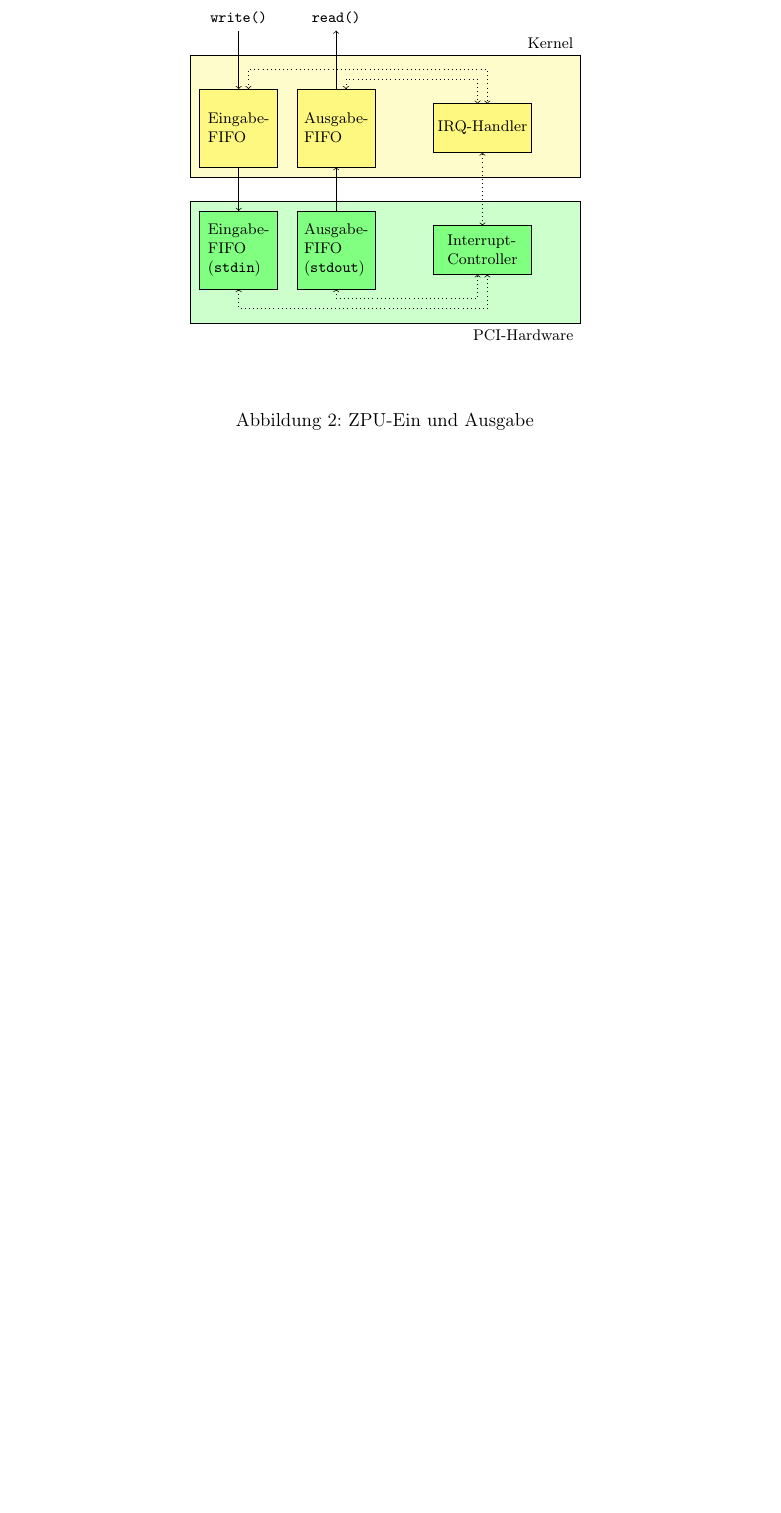
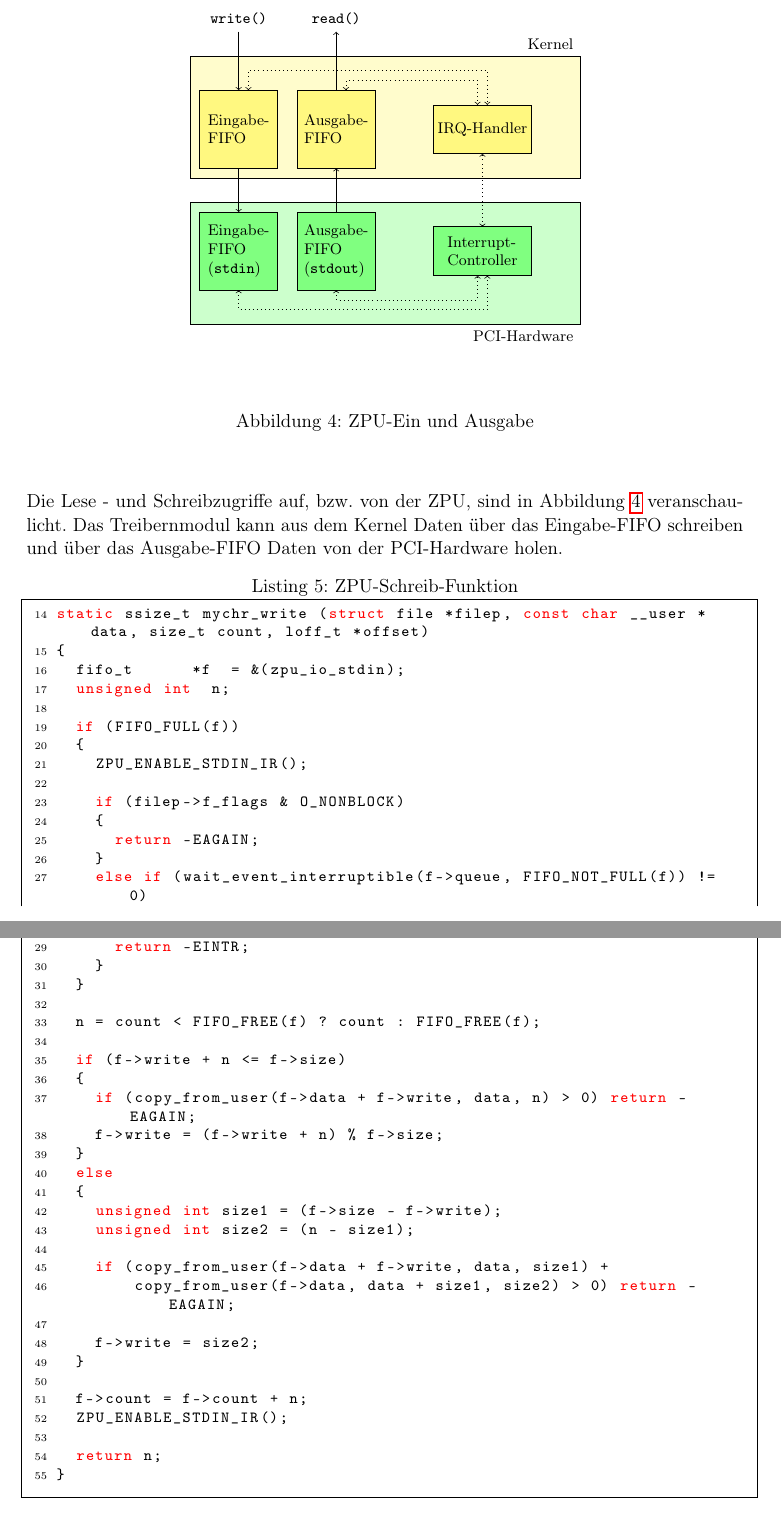
Before and after one commit to olierxleben/zpu_toolchain, a LaTeX paper (tex/hausarbeit/main.tex): part of page 8 of 23 before the commit and two parts of pages 11 and 12 of 24 after it, the two joined at a grey line, cut so that both start at the same text, the shorter picture padded with empty space. Compiled offline with pdfLaTeX.

Commit message:
some typos

```diff
--- a/tex/hausarbeit/main.tex
+++ b/tex/hausarbeit/main.tex
@@ -316,0 +314,2 @@ void __exit cleanup(void)
+		\include{snippets/zpuIO}
+		\caption{ZPU-Ein und Ausgabe}
@@ -317,3 +320,49 @@ void __exit cleanup(void)
+Die Lese - und Schreibzugriffe auf, bzw. von der ZPU, sind in Abbildung \ref{zpu_io} veranschaulicht. Das Treibernmodul kann aus dem Kernel Daten über das Eingabe-FIFO schreiben und über das Ausgabe-FIFO Daten von der PCI-Hardware holen.
+
+\begin{lstlisting}[language=C, firstnumber=14, label=modzpu_mychr_write, caption=ZPU-Schreib-Funktion][h!]
+static ssize_t mychr_write (struct file *filep, const char __user *data, size_t count, loff_t *offset)
+{
+	fifo_t			*f	= &(zpu_io_stdin);
+	unsigned int	n;
+
+	if (FIFO_FULL(f))
+	{
+		ZPU_ENABLE_STDIN_IR();
+
+		if (filep->f_flags & O_NONBLOCK)
+		{
+			return -EAGAIN;
+		}
+		else if (wait_event_interruptible(f->queue, FIFO_NOT_FULL(f)) != 0)
+		{
+			return -EINTR;
+		}
+	}
+
+	n = count < FIFO_FREE(f) ? count : FIFO_FREE(f);
+
+	if (f->write + n <= f->size)
+	{
+		if (copy_from_user(f->data + f->write, data, n) > 0) return -EAGAIN;
+		f->write = (f->write + n) % f->size;
+	}
+	else
+	{
+		unsigned int size1 = (f->size - f->write);
+		unsigned int size2 = (n - size1);
+
+		if (copy_from_user(f->data + f->write, data, size1) +
+		    copy_from_user(f->data, data + size1, size2) > 0) return -EAGAIN;
+
+		f->write = size2;
+	}
+
+	f->count = f->count + n;
+	ZPU_ENABLE_STDIN_IR();
+
+	return n;
+}
+\end{lstlisting}
 
 
 \pagebreak
```
Also changed, not shown: tex/hausarbeit/main.tex (43 more changed lines).
